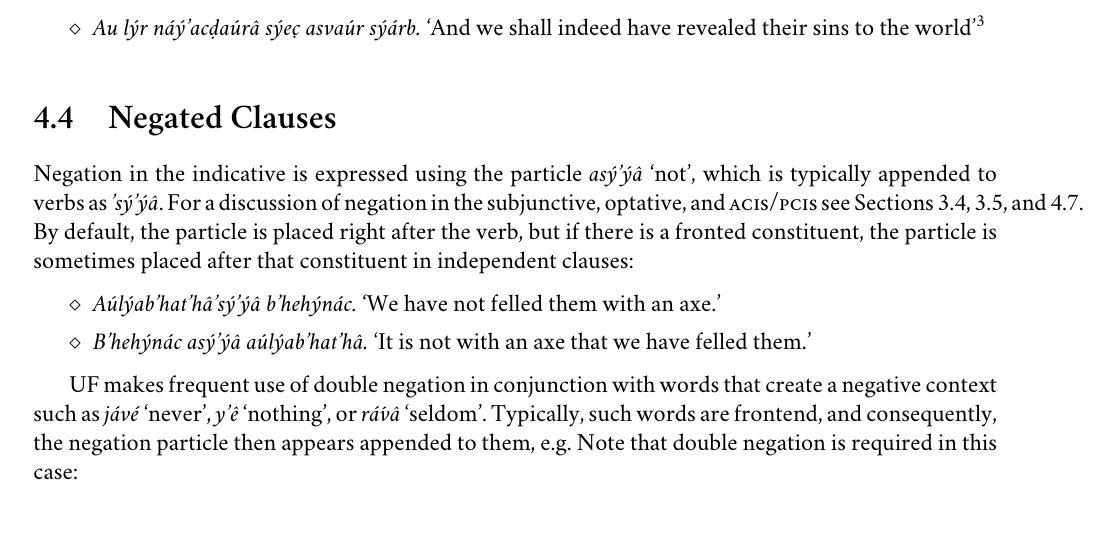
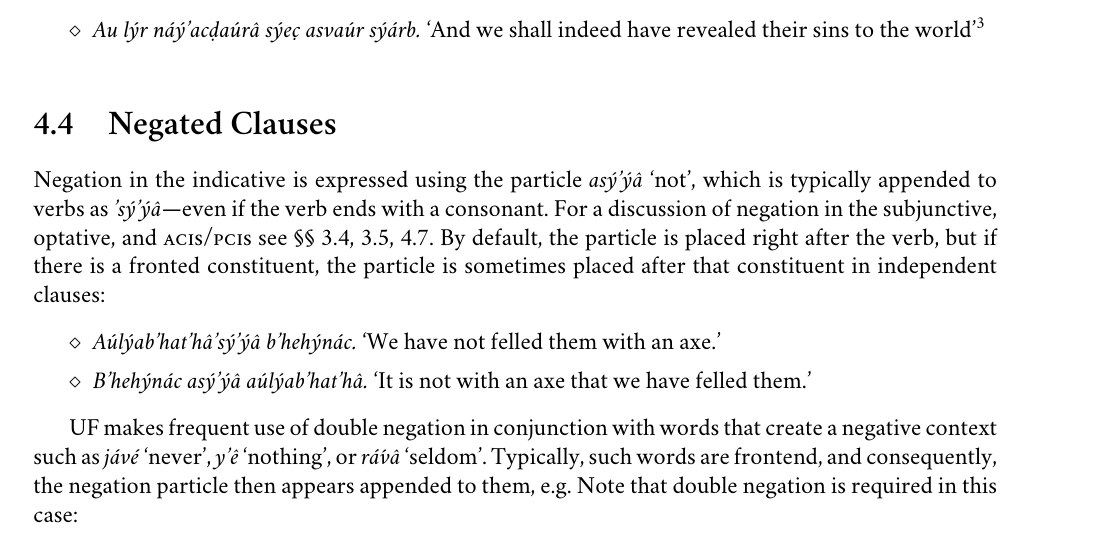
Before and after one commit to Agma-Schwa/ULTRAFRENCH, a LaTeX thesis (GRAMMAR.tex): part of page 49 of 84, cut so that both start at the same text. Compiled offline with XeLaTeX; a missing font is replaced by an installed copy or a similar font.

```diff
--- a/GRAMMAR.tex
+++ b/GRAMMAR.tex
@@ -293,7 +293,6 @@
 
 \def \footnoterule {
     \medskip %% To prevent the rule from colliding with text.
-    \vfill   %% To make sure it’s always at the bottom of the page.
     \kern -3\p@
     \hrule \@width .4\columnwidth
     \kern 2.6\p@
@@ -2771,8 +2770,8 @@
 
 \section{Negated Clauses}
 Negation in the indicative is expressed using the particle \w{asý’ýâ} ‘not’, which is typically appended to verbs
-as \w{’sý’ýâ}. For a discussion of negation in the subjunctive, optative, and \s{aci}s/\s{pci}s see
-Sections~\ref{subsec:subjunctive},~\ref{subsec:optative},~and~\ref{subsec:aci-pci}.
+as \w{’sý’ýâ}—even if the verb ends with a consonant. For a discussion of negation in the subjunctive, optative,
+and \s{aci}s/\s{pci}s see §§~\ref{subsec:subjunctive},~\ref{subsec:optative},~\ref{subsec:aci-pci}.
 By default, the particle is placed right after the verb, but if there is a fronted constituent, the particle is
 sometimes placed after that constituent in independent clauses:
 \begin{examples}
```
Also changed, not shown: DICTIONARY.dict.txt (+3 -0 lines).
